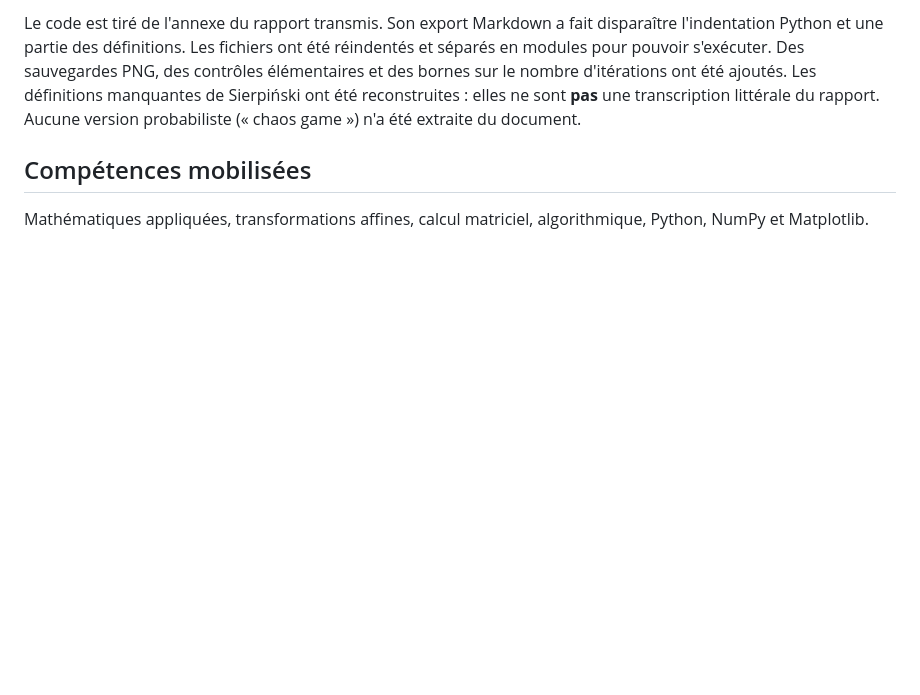
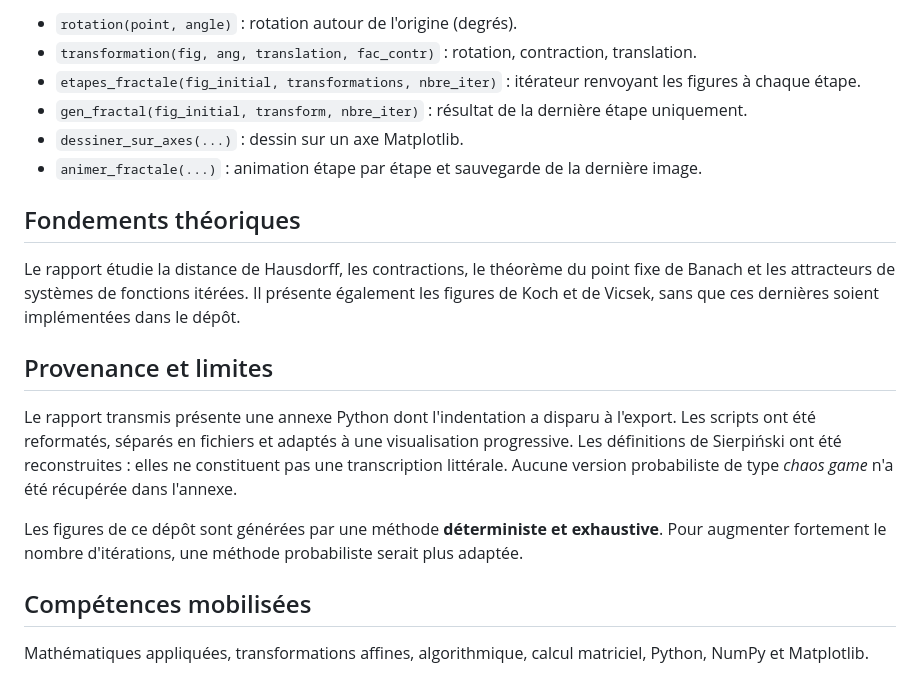
Before and after one commit to jcgeorges/generation-fractales-ifs, a Markdown page: README.md, the part around one of its changes. GitHub-like rendering; blank space fills up the shorter version.

```diff
--- a/README.md
+++ b/README.md
@@ -78,6 +99,21 @@ Le rapport étudie notamment la distance de Hausdorff, les contractions, le thé
 
-Le code est tiré de l'annexe du rapport transmis. Son export Markdown a fait disparaître l'indentation Python et une partie des définitions. Les fichiers ont été réindentés et séparés en modules pour pouvoir s'exécuter. Des sauvegardes PNG, des contrôles élémentaires et des bornes sur le nombre d'itérations ont été ajoutés. Les définitions manquantes de Sierpiński ont été reconstruites : elles ne sont **pas** une transcription littérale du rapport. Aucune version probabiliste (« chaos game ») n'a été extraite du document.
+- `rotation(point, angle)` : rotation autour de l'origine (degrés).
+- `transformation(fig, ang, translation, fac_contr)` : rotation, contraction, translation.
+- `etapes_fractale(fig_initial, transformations, nbre_iter)` : itérateur renvoyant les figures à chaque étape.
+- `gen_fractal(fig_initial, transform, nbre_iter)` : résultat de la dernière étape uniquement.
+- `dessiner_sur_axes(...)` : dessin sur un axe Matplotlib.
+- `animer_fractale(...)` : animation étape par étape et sauvegarde de la dernière image.
+
+## Fondements théoriques
+
+Le rapport étudie la distance de Hausdorff, les contractions, le théorème du point fixe de Banach et les attracteurs de systèmes de fonctions itérées. Il présente également les figures de Koch et de Vicsek, sans que ces dernières soient implémentées dans le dépôt.
+
+## Provenance et limites
+
+Le rapport transmis présente une annexe Python dont l'indentation a disparu à l'export. Les scripts ont été reformatés, séparés en fichiers et adaptés à une visualisation progressive. Les définitions de Sierpiński ont été reconstruites : elles ne constituent pas une transcription littérale. Aucune version probabiliste de type *chaos game* n'a été récupérée dans l'annexe.
+
+Les figures de ce dépôt sont générées par une méthode **déterministe et exhaustive**. Pour augmenter fortement le nombre d'itérations, une méthode probabiliste serait plus adaptée.
 
 ## Compétences mobilisées
 
-Mathématiques appliquées, transformations affines, calcul matriciel, algorithmique, Python, NumPy et Matplotlib.
+Mathématiques appliquées, transformations affines, algorithmique, calcul matriciel, Python, NumPy et Matplotlib.
```
Also changed, not shown: other parts of README.md (+53 -32 lines), images/feuille.png, images/fougere.png, images/sierpinski.png, 4 other files.
